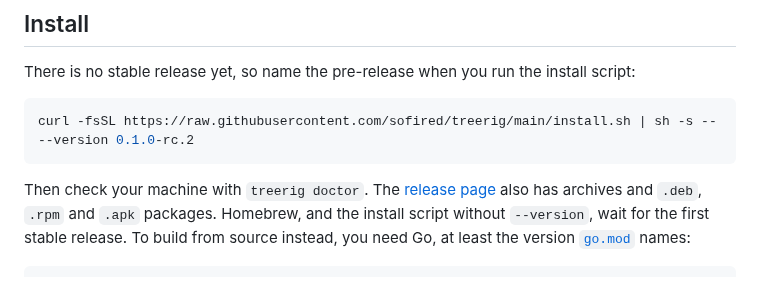
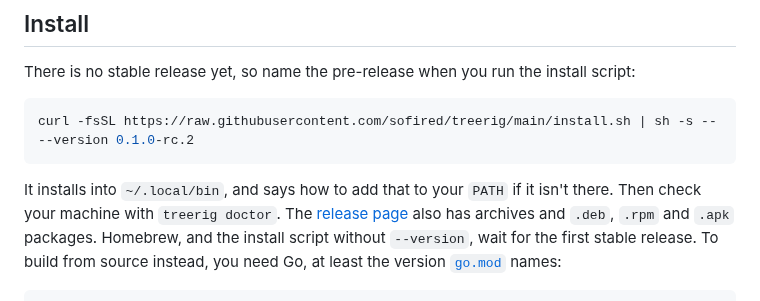
Before and after one commit to sofired/treerig, a Markdown page: README.md, the part around the change. Rendered like a GitHub page.

Commit message:
docs: point the bootstrap plan at the first gate-bearing release, and say where install.sh puts treerig

````diff
--- a/README.md
+++ b/README.md
@@ -64,7 +64,8 @@ install script:
 curl -fsSL https://raw.githubusercontent.com/sofired/treerig/main/install.sh | sh -s -- --version 0.1.0-rc.2
 ```
 
-Then check your machine with `treerig doctor`. The
+It installs into `~/.local/bin`, and says how to add that to your `PATH` if it
+isn't there. Then check your machine with `treerig doctor`. The
 [release page](https://github.com/sofired/treerig/releases/tag/v0.1.0-rc.2)
 also has archives and `.deb`, `.rpm` and `.apk` packages. Homebrew, and the
 install script without `--version`, wait for the first stable release. To build
````
Also changed, not shown: docs/design/teardown.md (+2 -2 lines).
